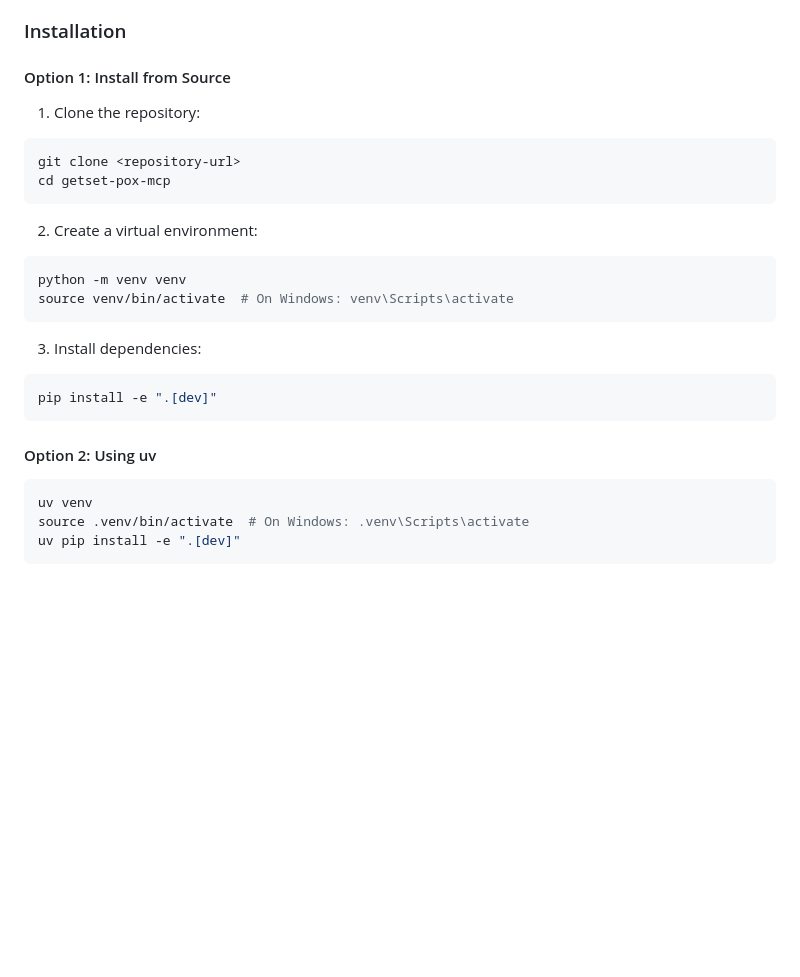
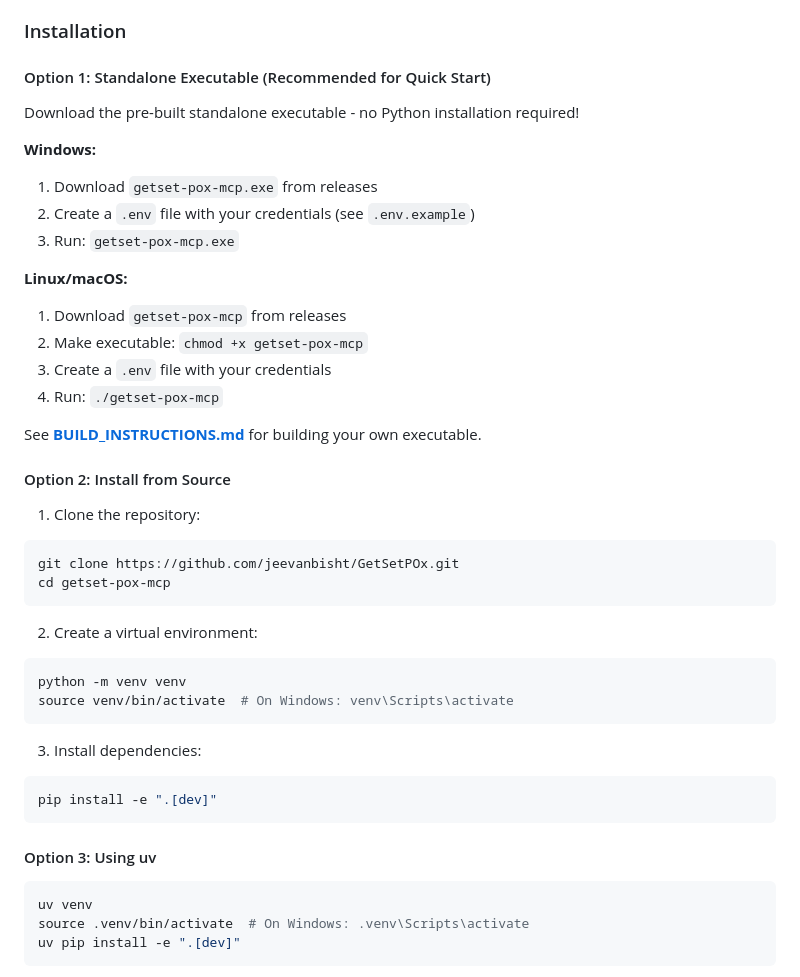
Before and after one commit to jeevanbisht/GetSetPOx, a Markdown page: README.md, the part around one of its changes. GitHub-like rendering; blank space fills up the shorter version.

````diff
--- a/README.md
+++ b/README.md
@@ -85,11 +85,28 @@ GetSetPOx is a Python-based MCP server designed for rapid POC deployment and sea
 
 ### Installation
 
-#### Option 1: Install from Source
+#### Option 1: Standalone Executable (Recommended for Quick Start)
+
+Download the pre-built standalone executable - no Python installation required!
+
+**Windows:**
+1. Download `getset-pox-mcp.exe` from releases
+2. Create a `.env` file with your credentials (see `.env.example`)
+3. Run: `getset-pox-mcp.exe`
+
+**Linux/macOS:**
+1. Download `getset-pox-mcp` from releases
+2. Make executable: `chmod +x getset-pox-mcp`
+3. Create a `.env` file with your credentials
+4. Run: `./getset-pox-mcp`
+
+See **[BUILD_INSTRUCTIONS.md](BUILD_INSTRUCTIONS.md)** for building your own executable.
+
+#### Option 2: Install from Source
 
 1. Clone the repository:
 ```bash
-git clone <repository-url>
+git clone https://github.com/jeevanbisht/GetSetPOx.git
 cd getset-pox-mcp
 ```
 
@@ -104,7 +121,7 @@ source venv/bin/activate  # On Windows: venv\Scripts\activate
 pip install -e ".[dev]"
 ```
 
-#### Option 2: Using uv
+#### Option 3: Using uv
 
 ```bash
 uv venv
````
Also changed, not shown: other parts of README.md (+31 -0 lines).
